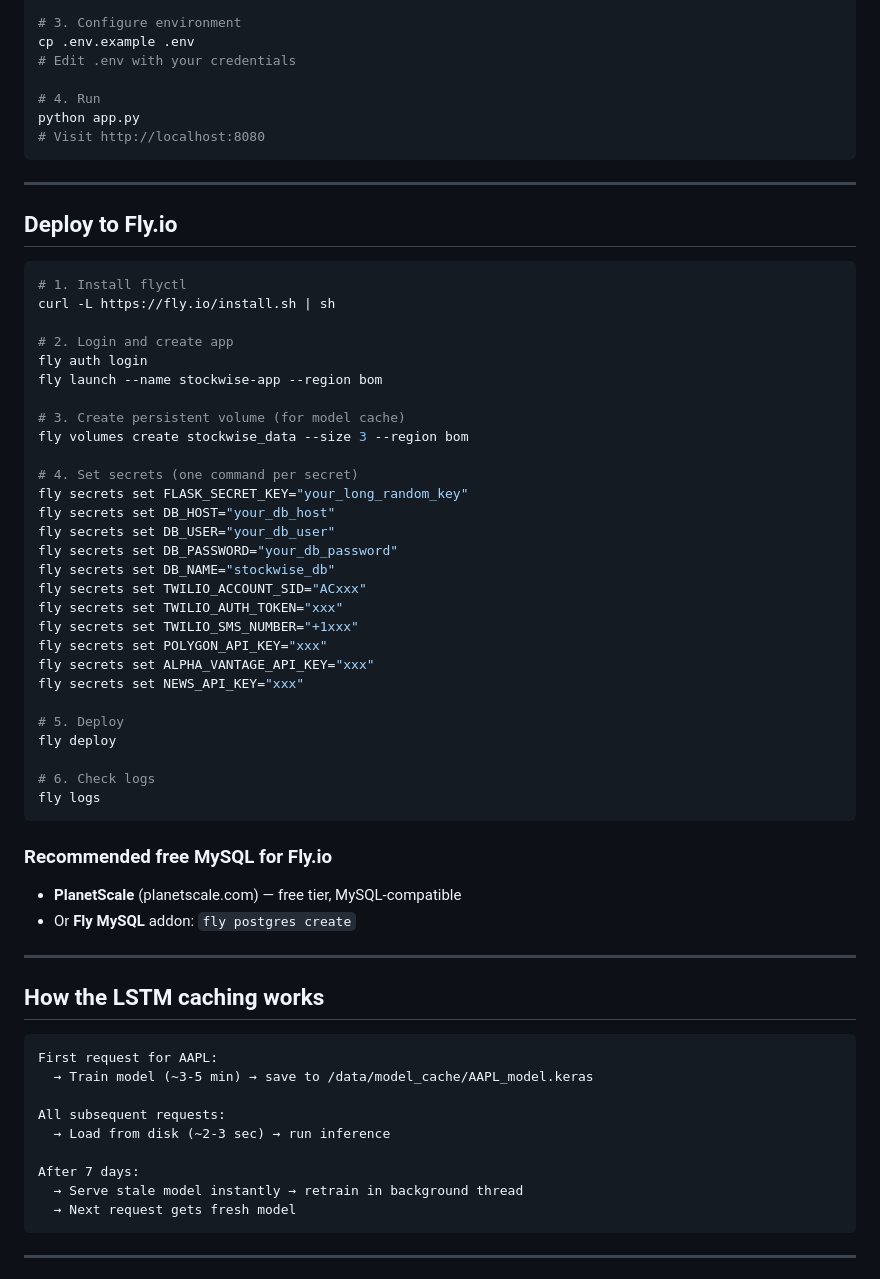
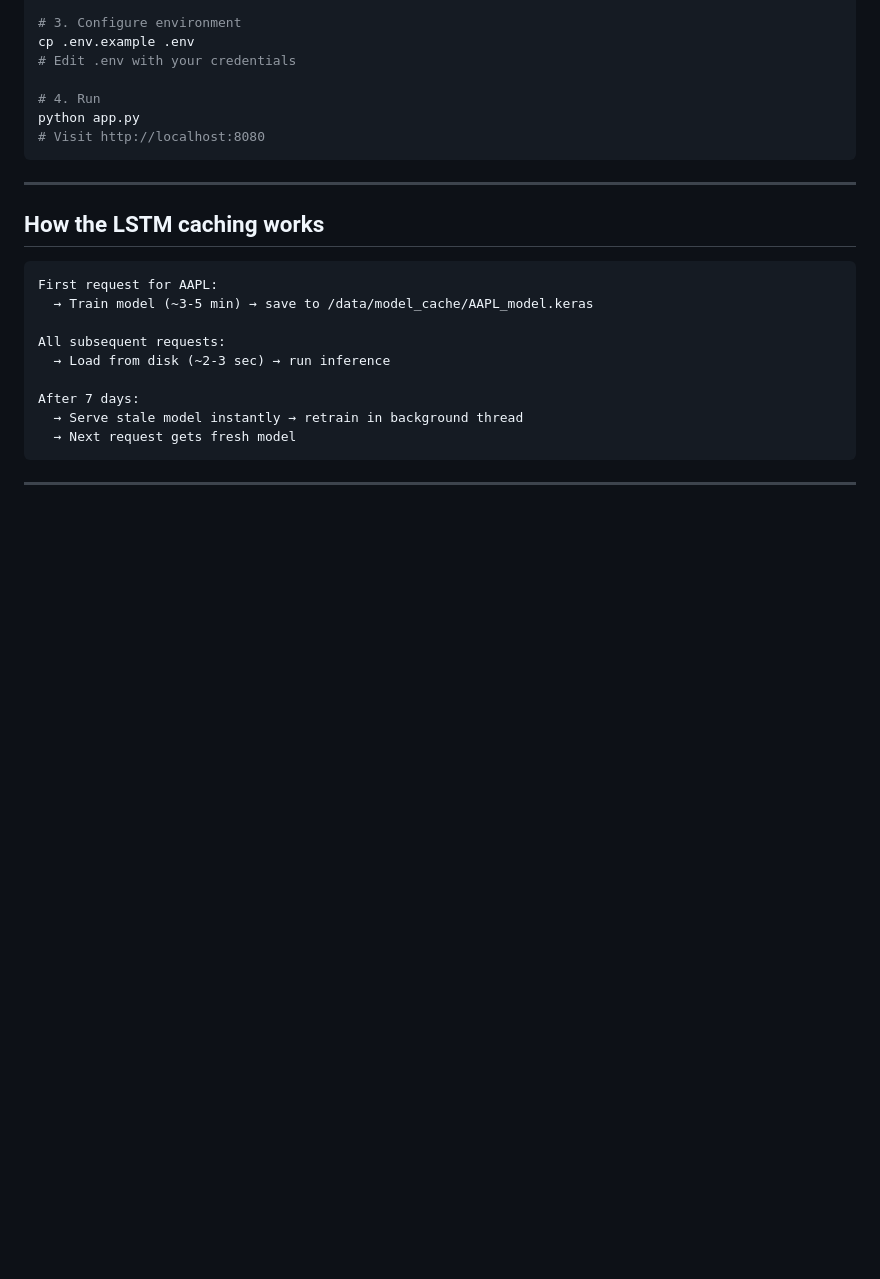
Before and after one commit to AaryaButolia11/stockwise, a Markdown page: README.md, the part around the change. Drawn GitHub-style; blank space fills up the shorter version.

````diff
--- a/README.md
+++ b/README.md
@@ -88,45 +88,6 @@ python app.py
 
 ---
 
-## Deploy to Fly.io
-
-```bash
-# 1. Install flyctl
-curl -L https://fly.io/install.sh | sh
-
-# 2. Login and create app
-fly auth login
-fly launch --name stockwise-app --region bom
-
-# 3. Create persistent volume (for model cache)
-fly volumes create stockwise_data --size 3 --region bom
-
-# 4. Set secrets (one command per secret)
-fly secrets set FLASK_SECRET_KEY="your_long_random_key"
-fly secrets set DB_HOST="your_db_host"
-fly secrets set DB_USER="your_db_user"
-fly secrets set DB_PASSWORD="your_db_password"
-fly secrets set DB_NAME="stockwise_db"
-fly secrets set TWILIO_ACCOUNT_SID="ACxxx"
-fly secrets set TWILIO_AUTH_TOKEN="xxx"
-fly secrets set TWILIO_SMS_NUMBER="+1xxx"
-fly secrets set POLYGON_API_KEY="xxx"
-fly secrets set ALPHA_VANTAGE_API_KEY="xxx"
-fly secrets set NEWS_API_KEY="xxx"
-
-# 5. Deploy
-fly deploy
-
-# 6. Check logs
-fly logs
-```
-
-### Recommended free MySQL for Fly.io
-- **PlanetScale** (planetscale.com) — free tier, MySQL-compatible
-- Or **Fly MySQL** addon: `fly postgres create`
-
----
-
 ## How the LSTM caching works
 
 ```
````
